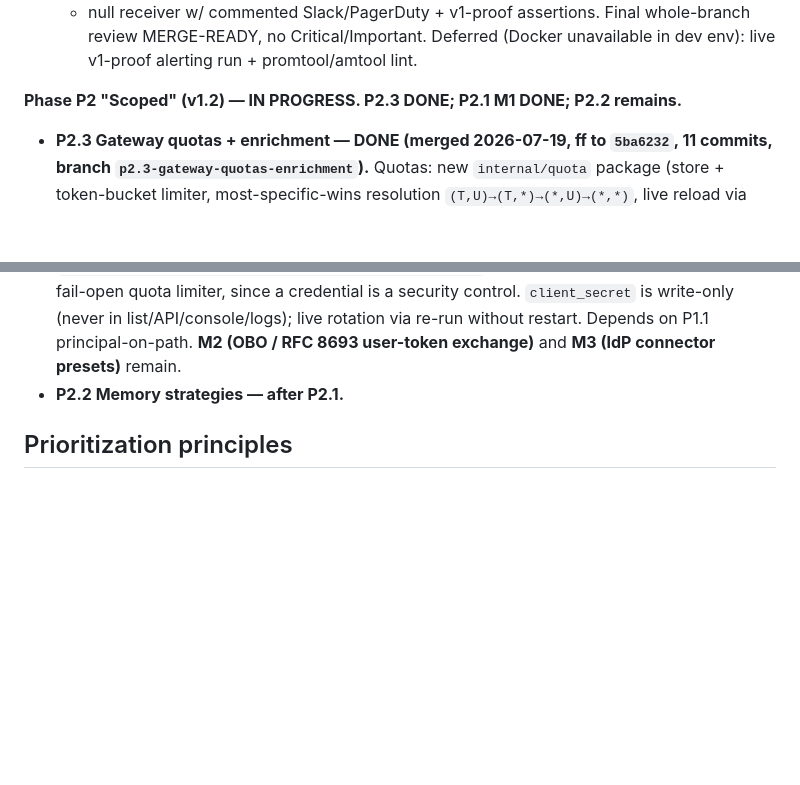
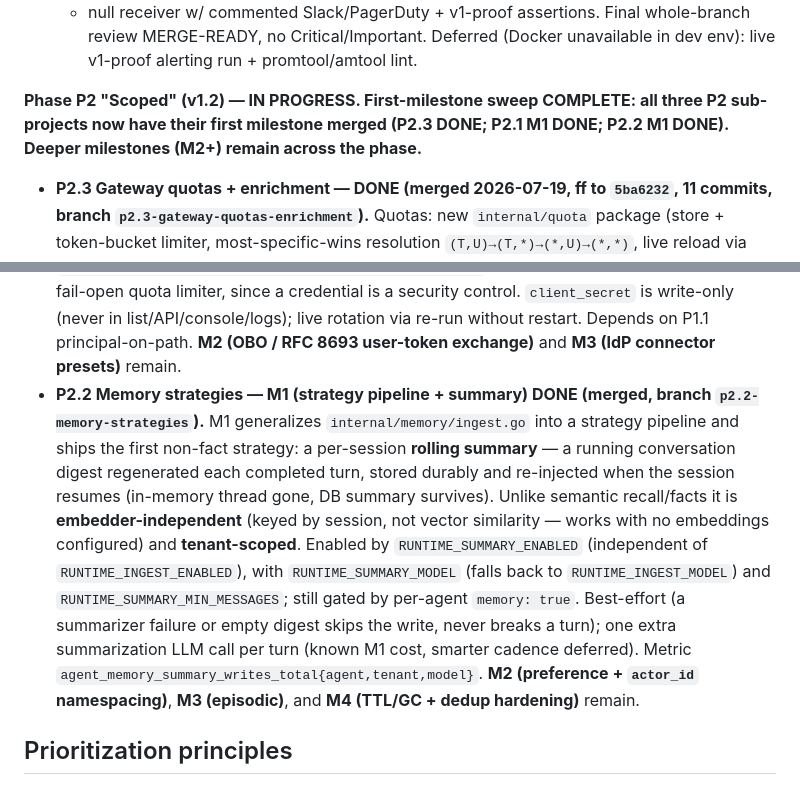
Before and after one commit to sausheong/runtime, a Markdown page: agentcore-gap-plan.md, 2 parts joined by grey strips. Rendered like a GitHub page; blank space fills up the shorter version.

Commit message:
docs: memory summary strategy (README) + P2.2 M1 trackers

```diff
--- a/agentcore-gap-plan.md
+++ b/agentcore-gap-plan.md
@@ -38,7 +38,9 @@ land in `docs/superpowers/specs/` as each item starts.
   whole-branch review MERGE-READY, no Critical/Important. Deferred (Docker
   unavailable in dev env): live v1-proof alerting run + promtool/amtool lint.
 
-**Phase P2 "Scoped" (v1.2) — IN PROGRESS. P2.3 DONE; P2.1 M1 DONE; P2.2 remains.**
+**Phase P2 "Scoped" (v1.2) — IN PROGRESS. First-milestone sweep COMPLETE: all
+three P2 sub-projects now have their first milestone merged (P2.3 DONE; P2.1 M1
+DONE; P2.2 M1 DONE). Deeper milestones (M2+) remain across the phase.**
 
 - **P2.3 Gateway quotas + enrichment — DONE (merged 2026-07-19, ff to `5ba6232`,
   11 commits, branch `p2.3-gateway-quotas-enrichment`).** Quotas: new
@@ -72,7 +74,22 @@ land in `docs/superpowers/specs/` as each item starts.
   rotation via re-run without restart. Depends on P1.1 principal-on-path.
   **M2 (OBO / RFC 8693 user-token exchange)** and **M3 (IdP connector presets)**
   remain.
-- **P2.2 Memory strategies — after P2.1.**
+- **P2.2 Memory strategies — M1 (strategy pipeline + summary) DONE (merged,
+  branch `p2.2-memory-strategies`).** M1 generalizes `internal/memory/ingest.go`
+  into a strategy pipeline and ships the first non-fact strategy: a per-session
+  **rolling summary** — a running conversation digest regenerated each completed
+  turn, stored durably and re-injected when the session resumes (in-memory thread
+  gone, DB summary survives). Unlike semantic recall/facts it is
+  **embedder-independent** (keyed by session, not vector similarity — works with
+  no embeddings configured) and **tenant-scoped**. Enabled by
+  `RUNTIME_SUMMARY_ENABLED` (independent of `RUNTIME_INGEST_ENABLED`), with
+  `RUNTIME_SUMMARY_MODEL` (falls back to `RUNTIME_INGEST_MODEL`) and
+  `RUNTIME_SUMMARY_MIN_MESSAGES`; still gated by per-agent `memory: true`.
+  Best-effort (a summarizer failure or empty digest skips the write, never breaks
+  a turn); one extra summarization LLM call per turn (known M1 cost, smarter
+  cadence deferred). Metric `agent_memory_summary_writes_total{agent,tenant,model}`.
+  **M2 (preference + `actor_id` namespacing)**, **M3 (episodic)**, and
+  **M4 (TTL/GC + dedup hardening)** remain.
 
 ## Prioritization principles
 
```
Also changed, not shown: ROADMAP.md (+8 -4 lines), 1 other file.
